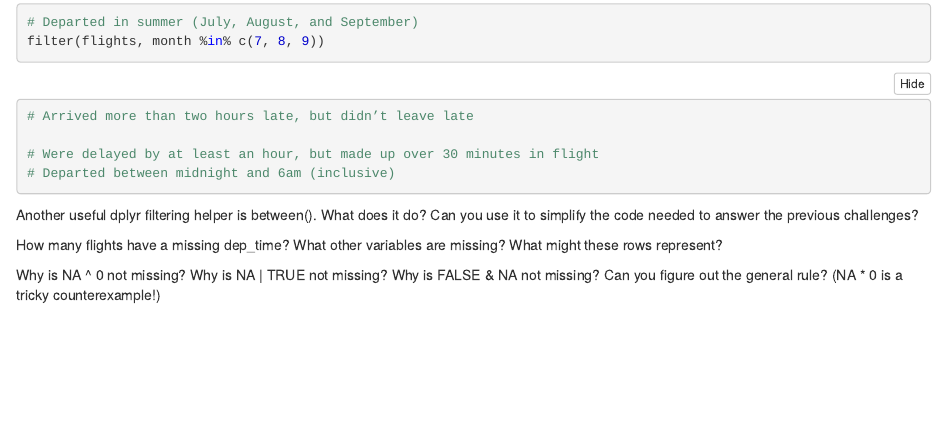
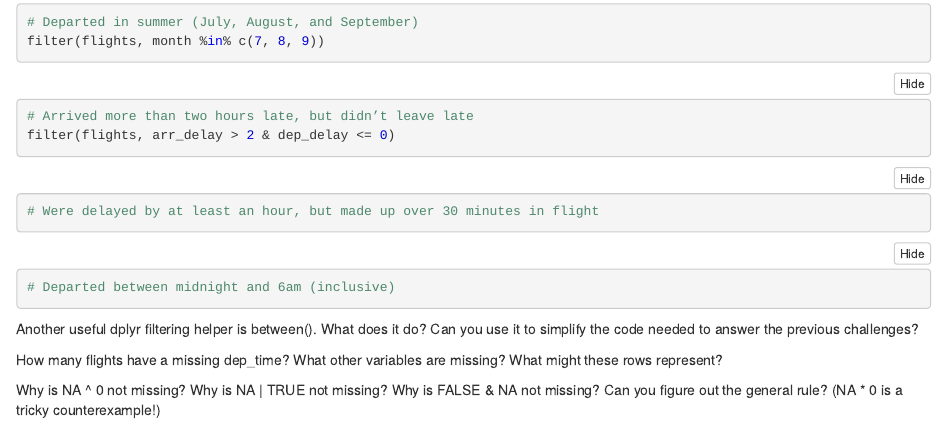
Before and after one commit to marcelinanagales/Intro-to-DH, an R Markdown document (Week 4/Week4_Experiment.Rmd): the page in a window 1100 px wide, from 2660 px down. The pictures show the output file Week 4/Week4_Experiment.nb.html that the author committed with the source, opened offline.

Commit message:
Separate Exercises 5.2.4

````diff
--- a/Week 4/Week4_Experiment.Rmd
+++ b/Week 4/Week4_Experiment.Rmd
@@ -154,8 +154,16 @@ filter(flights, month %in% c(7, 8, 9))
 
 ```{r}
 # Arrived more than two hours late, but didn’t leave late
+filter(flights, arr_delay > 2 & dep_delay <= 0)
+```
 
+```{r}
 # Were delayed by at least an hour, but made up over 30 minutes in flight
+
+```
+
+
+```{r}
 # Departed between midnight and 6am (inclusive)
 
 ```
````
Also changed, not shown: Week 4/Week4_Experiment.nb.html.
